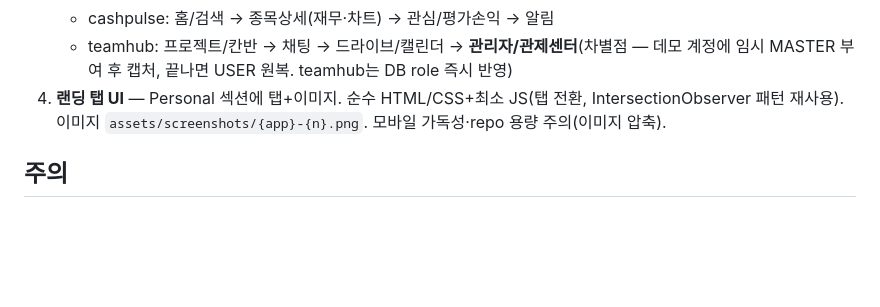
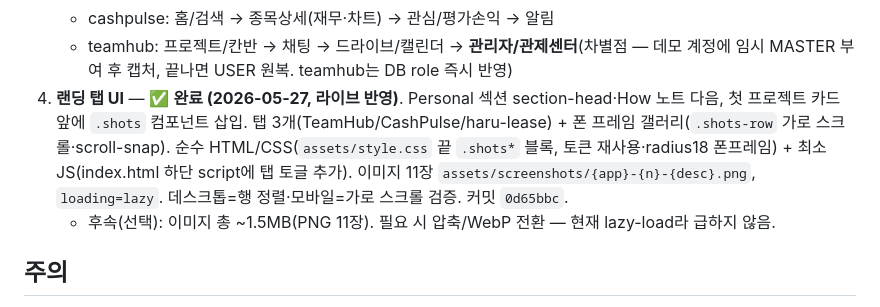
Before and after one commit to AhnByeongMin/haru-hub-landing, a Markdown page: docs/screenshot-tabs-plan.md, the part around the change. GitHub-like rendering; blank space fills up the shorter version.

Commit message:
docs: 화면 흐름 탭 작업노트 — 4단계(탭 UI) 완료 기록
Co-Authored-By: Claude Opus 4.7 (1M context) <noreply@anthropic.com>

```diff
--- a/docs/screenshot-tabs-plan.md
+++ b/docs/screenshot-tabs-plan.md
@@ -42,7 +42,8 @@
    - lease: 매물목록 → 매물상세 → 계약(임대차) → 캘린더
    - cashpulse: 홈/검색 → 종목상세(재무·차트) → 관심/평가손익 → 알림
    - teamhub: 프로젝트/칸반 → 채팅 → 드라이브/캘린더 → **관리자/관제센터**(차별점 — 데모 계정에 임시 MASTER 부여 후 캡처, 끝나면 USER 원복. teamhub는 DB role 즉시 반영)
-4. **랜딩 탭 UI** — Personal 섹션에 탭+이미지. 순수 HTML/CSS+최소 JS(탭 전환, IntersectionObserver 패턴 재사용). 이미지 `assets/screenshots/{app}-{n}.png`. 모바일 가독성·repo 용량 주의(이미지 압축).
+4. **랜딩 탭 UI** — ✅ **완료 (2026-05-27, 라이브 반영)**. Personal 섹션 section-head·How 노트 다음, 첫 프로젝트 카드 앞에 `.shots` 컴포넌트 삽입. 탭 3개(TeamHub/CashPulse/haru-lease) + 폰 프레임 갤러리(`.shots-row` 가로 스크롤·scroll-snap). 순수 HTML/CSS(`assets/style.css` 끝 `.shots*` 블록, 토큰 재사용·radius18 폰프레임) + 최소 JS(index.html 하단 script에 탭 토글 추가). 이미지 11장 `assets/screenshots/{app}-{n}-{desc}.png`, `loading=lazy`. 데스크톱=행 정렬·모바일=가로 스크롤 검증. 커밋 `0d65bbc`.
+   - 후속(선택): 이미지 총 ~1.5MB(PNG 11장). 필요 시 압축/WebP 전환 — 현재 lazy-load라 급하지 않음.
 
 ## 주의
 
```
